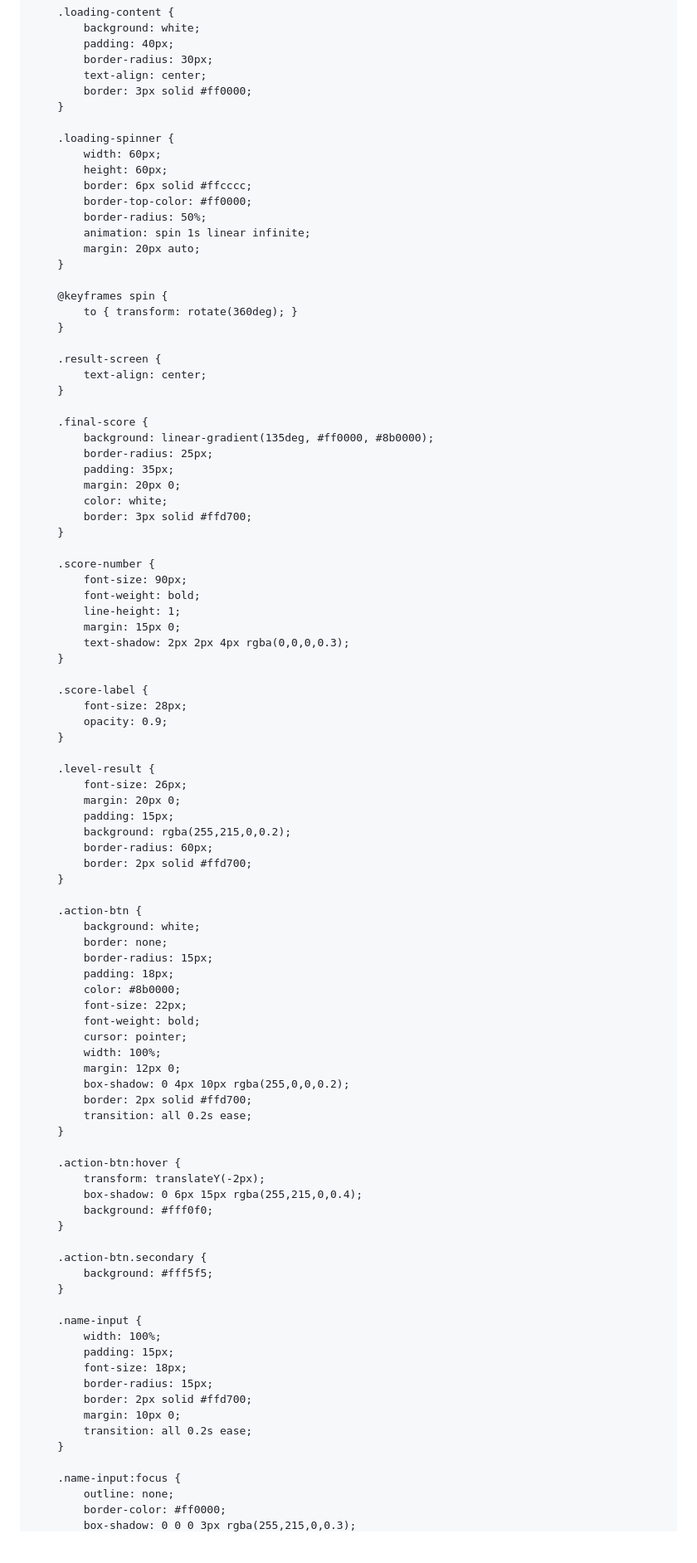
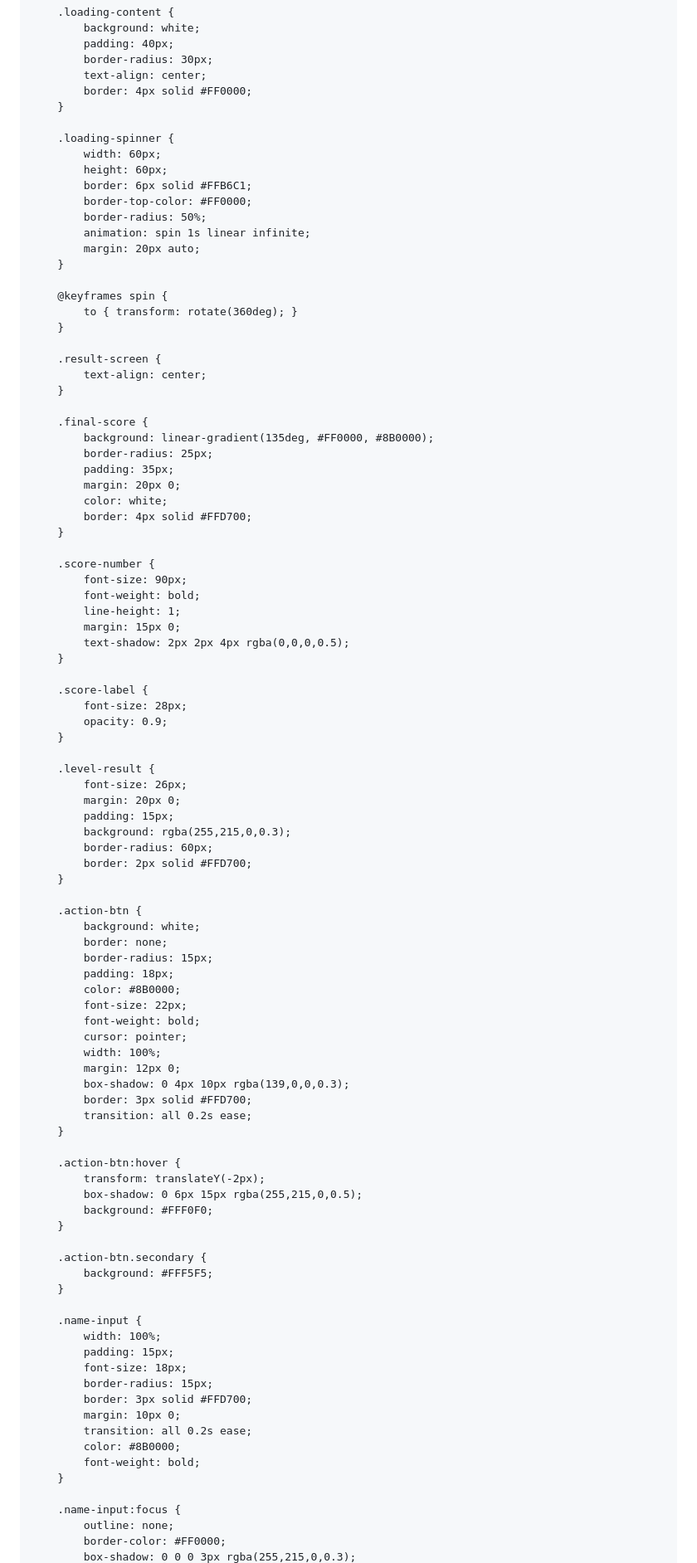
Before and after one commit to quizespanhol/avanzado, a Markdown page: README.md, the part around one of its changes. Shown at 83% size. Rendered like a GitHub page; blank space fills up the shorter version.

```diff
--- a/README.md
+++ b/README.md
@@ -232,14 +224,14 @@
             padding: 40px;
             border-radius: 30px;
             text-align: center;
-            border: 3px solid #ff0000;
+            border: 4px solid #FF0000;
         }
 
         .loading-spinner {
             width: 60px;
             height: 60px;
-            border: 6px solid #ffcccc;
-            border-top-color: #ff0000;
+            border: 6px solid #FFB6C1;
+            border-top-color: #FF0000;
             border-radius: 50%;
             animation: spin 1s linear infinite;
             margin: 20px auto;
@@ -254,12 +246,12 @@
         }
 
         .final-score {
-            background: linear-gradient(135deg, #ff0000, #8b0000);
+            background: linear-gradient(135deg, #FF0000, #8B0000);
             border-radius: 25px;
             padding: 35px;
             margin: 20px 0;
             color: white;
-            border: 3px solid #ffd700;
+            border: 4px solid #FFD700;
         }
 
         .score-number {
@@ -267,7 +259,7 @@
             font-weight: bold;
             line-height: 1;
             margin: 15px 0;
-            text-shadow: 2px 2px 4px rgba(0,0,0,0.3);
+            text-shadow: 2px 2px 4px rgba(0,0,0,0.5);
         }
 
         .score-label {
@@ -279,9 +271,9 @@
             font-size: 26px;
             margin: 20px 0;
             padding: 15px;
-            background: rgba(255,215,0,0.2);
+            background: rgba(255,215,0,0.3);
             border-radius: 60px;
-            border: 2px solid #ffd700;
+            border: 2px solid #FFD700;
         }
 
         .action-btn {
@@ -289,25 +281,25 @@
             border: none;
             border-radius: 15px;
             padding: 18px;
-            color: #8b0000;
+            color: #8B0000;
             font-size: 22px;
             font-weight: bold;
             cursor: pointer;
             width: 100%;
             margin: 12px 0;
-            box-shadow: 0 4px 10px rgba(255,0,0,0.2);
-            border: 2px solid #ffd700;
+            box-shadow: 0 4px 10px rgba(139,0,0,0.3);
+            border: 3px solid #FFD700;
             transition: all 0.2s ease;
         }
 
         .action-btn:hover {
             transform: translateY(-2px);
-            box-shadow: 0 6px 15px rgba(255,215,0,0.4);
-            background: #fff0f0;
+            box-shadow: 0 6px 15px rgba(255,215,0,0.5);
+            background: #FFF0F0;
         }
 
         .action-btn.secondary {
-            background: #fff5f5;
+            background: #FFF5F5;
         }
 
         .name-input {
@@ -315,12 +307,14 @@
             padding: 15px;
             font-size: 18px;
             border-radius: 15px;
-            border: 2px solid #ffd700;
+            border: 3px solid #FFD700;
             margin: 10px 0;
             transition: all 0.2s ease;
+            color: #8B0000;
+            font-weight: bold;
         }
 
         .name-input:focus {
             outline: none;
-            border-color: #ff0000;
+            border-color: #FF0000;
             box-shadow: 0 0 0 3px rgba(255,215,0,0.3);
```
Also changed, not shown: other parts of README.md (+107 -101 lines).
